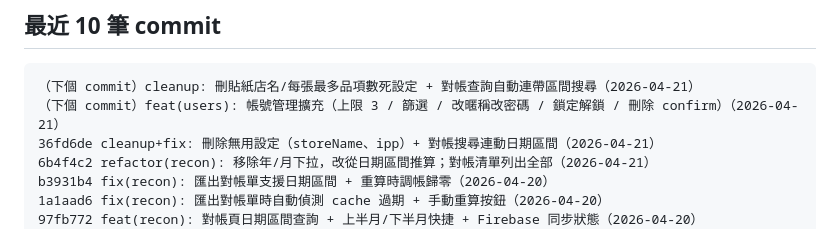
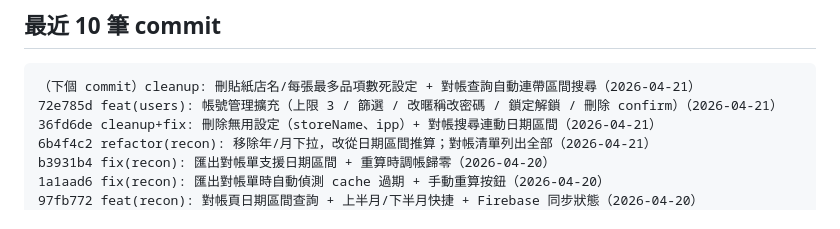
Before and after one commit to karlkuo68/bread-group-buy, a Markdown page: CLAUDE.md, the part around the change. GitHub-like rendering.

Commit message:
docs: 補上 72e785d commit hash

````diff
--- a/CLAUDE.md
+++ b/CLAUDE.md
@@ -164,7 +164,7 @@ Firebase Realtime DB
 
 ```
 （下個 commit）cleanup: 刪貼紙店名/每張最多品項數死設定 + 對帳查詢自動連帶區間搜尋（2026-04-21）
-（下個 commit）feat(users): 帳號管理擴充（上限 3 / 篩選 / 改暱稱改密碼 / 鎖定解鎖 / 刪除 confirm）（2026-04-21）
+72e785d feat(users): 帳號管理擴充（上限 3 / 篩選 / 改暱稱改密碼 / 鎖定解鎖 / 刪除 confirm）（2026-04-21）
 36fd6de cleanup+fix: 刪除無用設定（storeName、ipp）+ 對帳搜尋連動日期區間（2026-04-21）
 6b4f4c2 refactor(recon): 移除年/月下拉，改從日期區間推算；對帳清單列出全部（2026-04-21）
 b3931b4 fix(recon): 匯出對帳單支援日期區間 + 重算時調帳歸零（2026-04-20）
````
